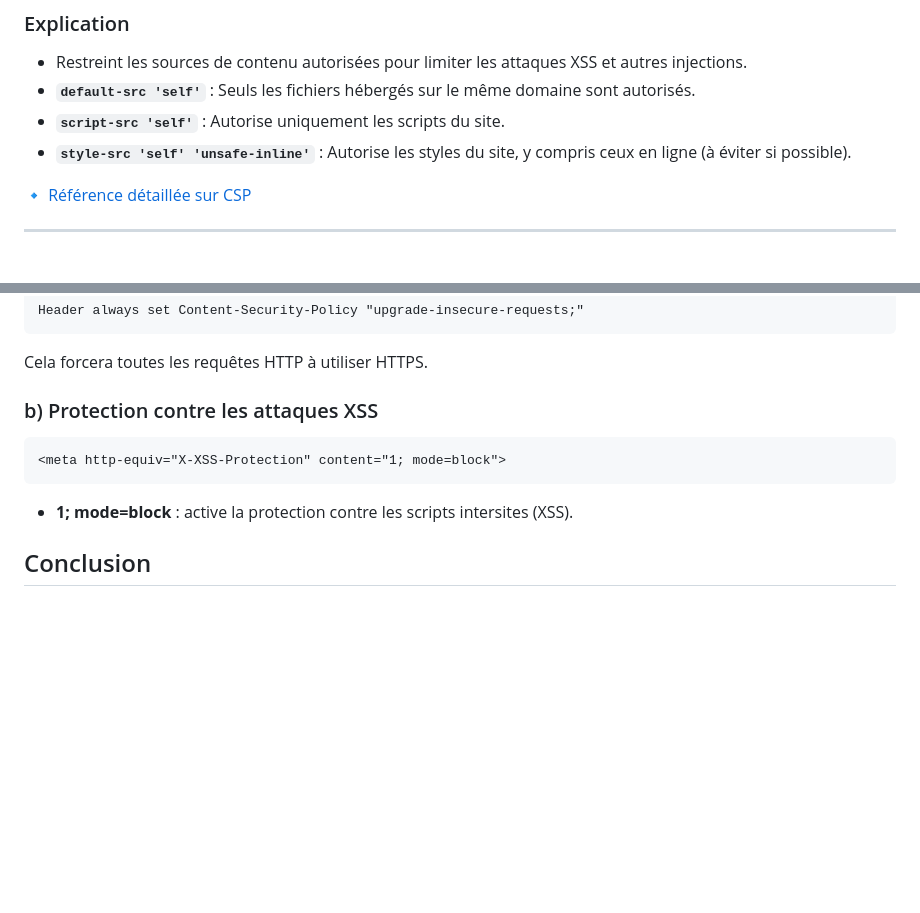
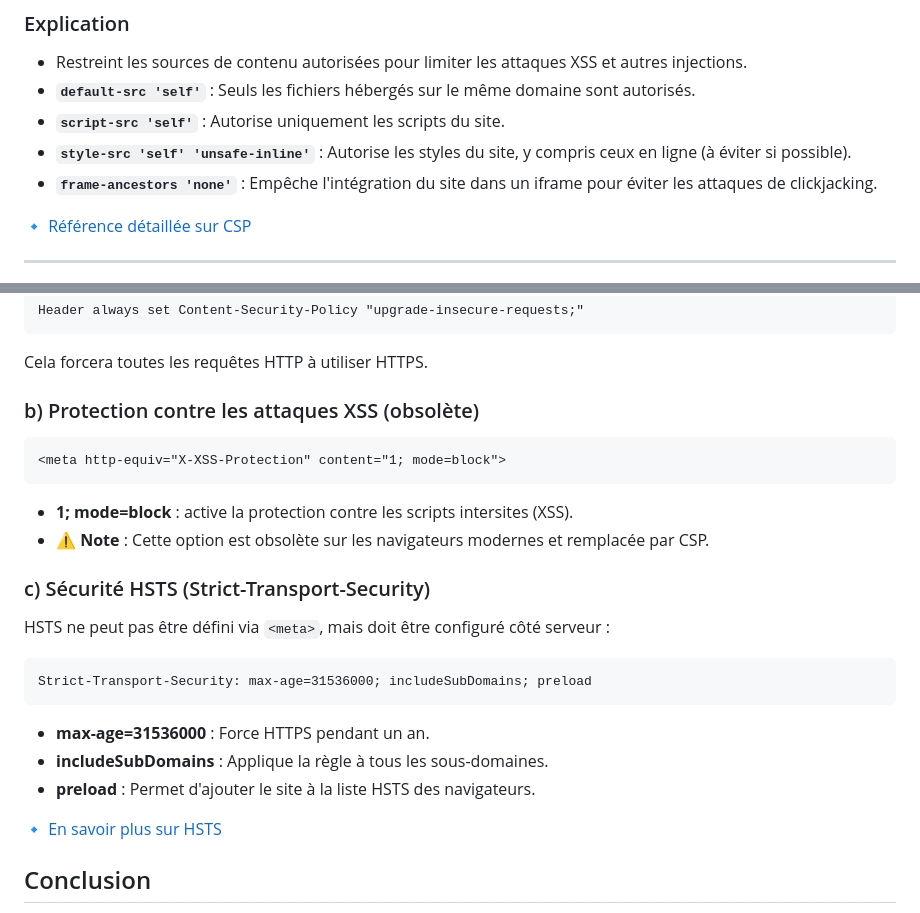
Before and after one commit to Aranook/free-webspace-modern, a Markdown page: security/html/parametres_html.md, 2 parts joined by grey strips. Rendered like a GitHub page; blank space fills up the shorter version.

````diff
--- a/security/html/parametres_html.md
+++ b/security/html/parametres_html.md
@@ -48,6 +48,7 @@ L'utilisation des balises `<meta>` permet d'améliorer la sécurité d'un site w
 - **`default-src 'self'`** : Seuls les fichiers hébergés sur le même domaine sont autorisés.
 - **`script-src 'self'`** : Autorise uniquement les scripts du site.
 - **`style-src 'self' 'unsafe-inline'`** : Autorise les styles du site, y compris ceux en ligne (à éviter si possible).
+- **`frame-ancestors 'none'`** : Empêche l'intégration du site dans un iframe pour éviter les attaques de clickjacking.
 
 🔹 [Référence détaillée sur CSP](https://developer.mozilla.org/fr/docs/Web/HTTP/CSP)
 
@@ -131,11 +132,23 @@ Header always set Content-Security-Policy "upgrade-insecure-requests;"
 ```
 Cela forcera toutes les requêtes HTTP à utiliser HTTPS.
 
-### b) Protection contre les attaques XSS
+### b) Protection contre les attaques XSS (obsolète)
 ```html
 <meta http-equiv="X-XSS-Protection" content="1; mode=block">
 ```
 - **1; mode=block** : active la protection contre les scripts intersites (XSS).
+- ⚠️ **Note** : Cette option est obsolète sur les navigateurs modernes et remplacée par CSP.
+
+### c) Sécurité HSTS (Strict-Transport-Security)
+HSTS ne peut pas être défini via `<meta>`, mais doit être configuré côté serveur :
+```apache
+Strict-Transport-Security: max-age=31536000; includeSubDomains; preload
+```
+- **max-age=31536000** : Force HTTPS pendant un an.
+- **includeSubDomains** : Applique la règle à tous les sous-domaines.
+- **preload** : Permet d'ajouter le site à la liste HSTS des navigateurs.
+
+🔹 [En savoir plus sur HSTS](https://developer.mozilla.org/fr/docs/Web/HTTP/Headers/Strict-Transport-Security)
 
 ## Conclusion
 
````
Also changed, not shown: other parts of security/html/parametres_html.md (+1 -1 lines).
